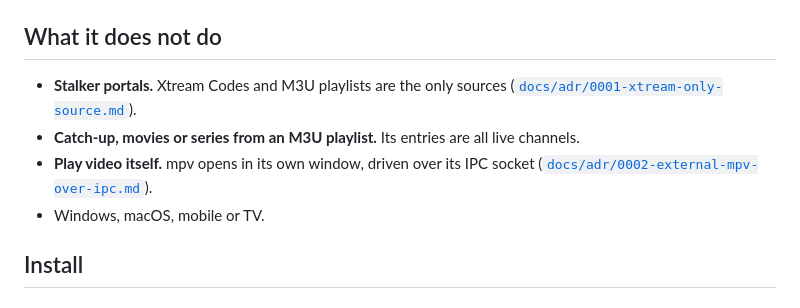
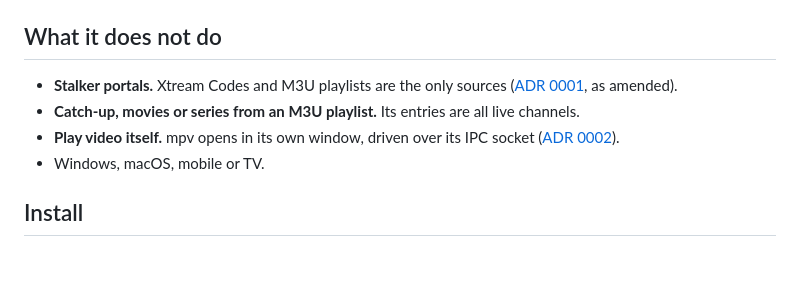
Before and after one commit to emzbtw/vidicon, a Markdown page: README.md, the part around the change. Rendered like a GitHub page; blank space fills up the shorter version.

Commit message:
Name the ADRs in the README by number, not file name

```diff
--- a/README.md
+++ b/README.md
@@ -67,11 +67,11 @@ filters in under 8 ms a keystroke.
 ## What it does not do
 
 - **Stalker portals.** Xtream Codes and M3U playlists are the only sources
-  ([`docs/adr/0001-xtream-only-source.md`](docs/adr/0001-xtream-only-source.md)).
+  ([ADR 0001](docs/adr/0001-xtream-only-source.md), as amended).
 - **Catch-up, movies or series from an M3U playlist.** Its entries are all
   live channels.
 - **Play video itself.** mpv opens in its own window, driven over its IPC
-  socket ([`docs/adr/0002-external-mpv-over-ipc.md`](docs/adr/0002-external-mpv-over-ipc.md)).
+  socket ([ADR 0002](docs/adr/0002-external-mpv-over-ipc.md)).
 - Windows, macOS, mobile or TV.
 
 ## Install
```
